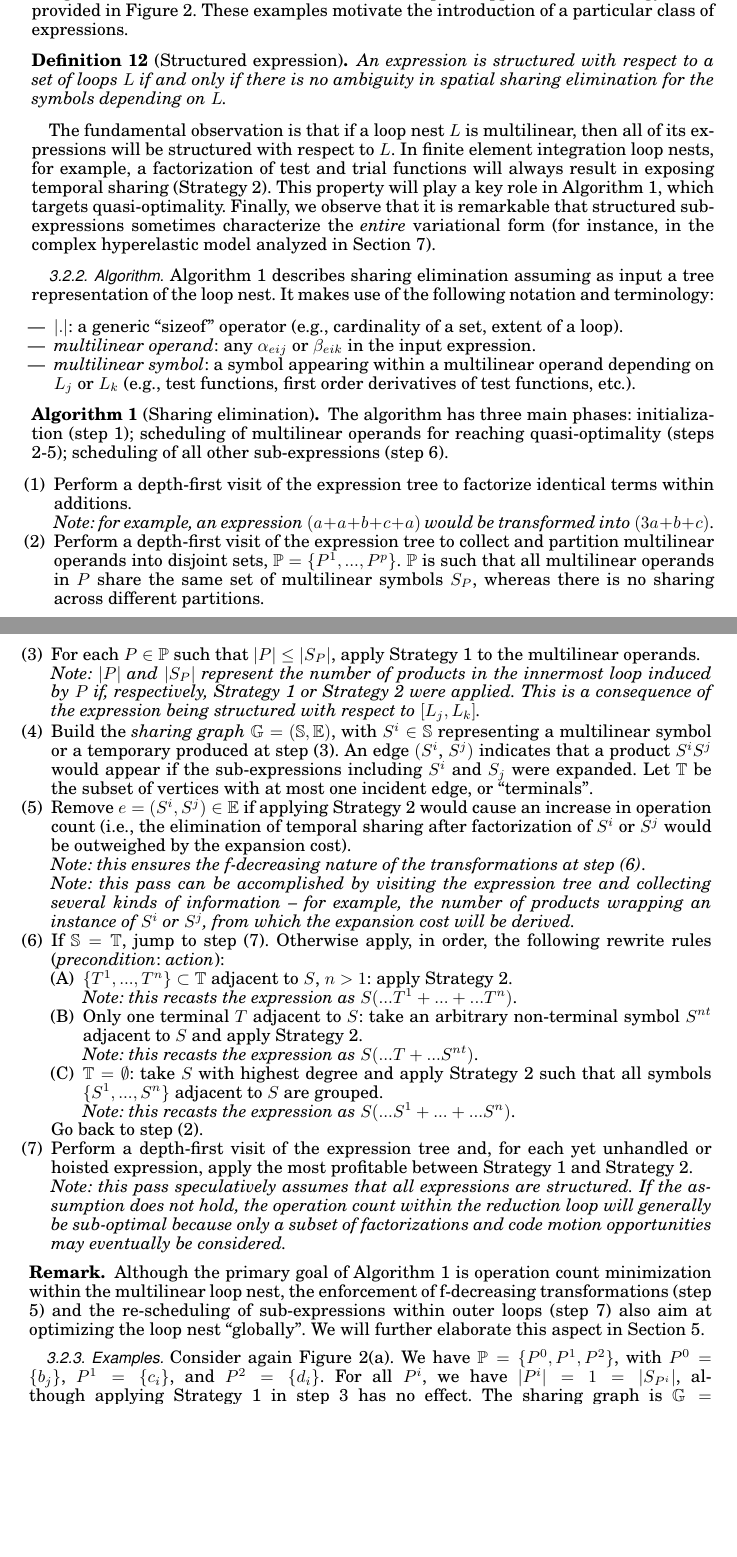
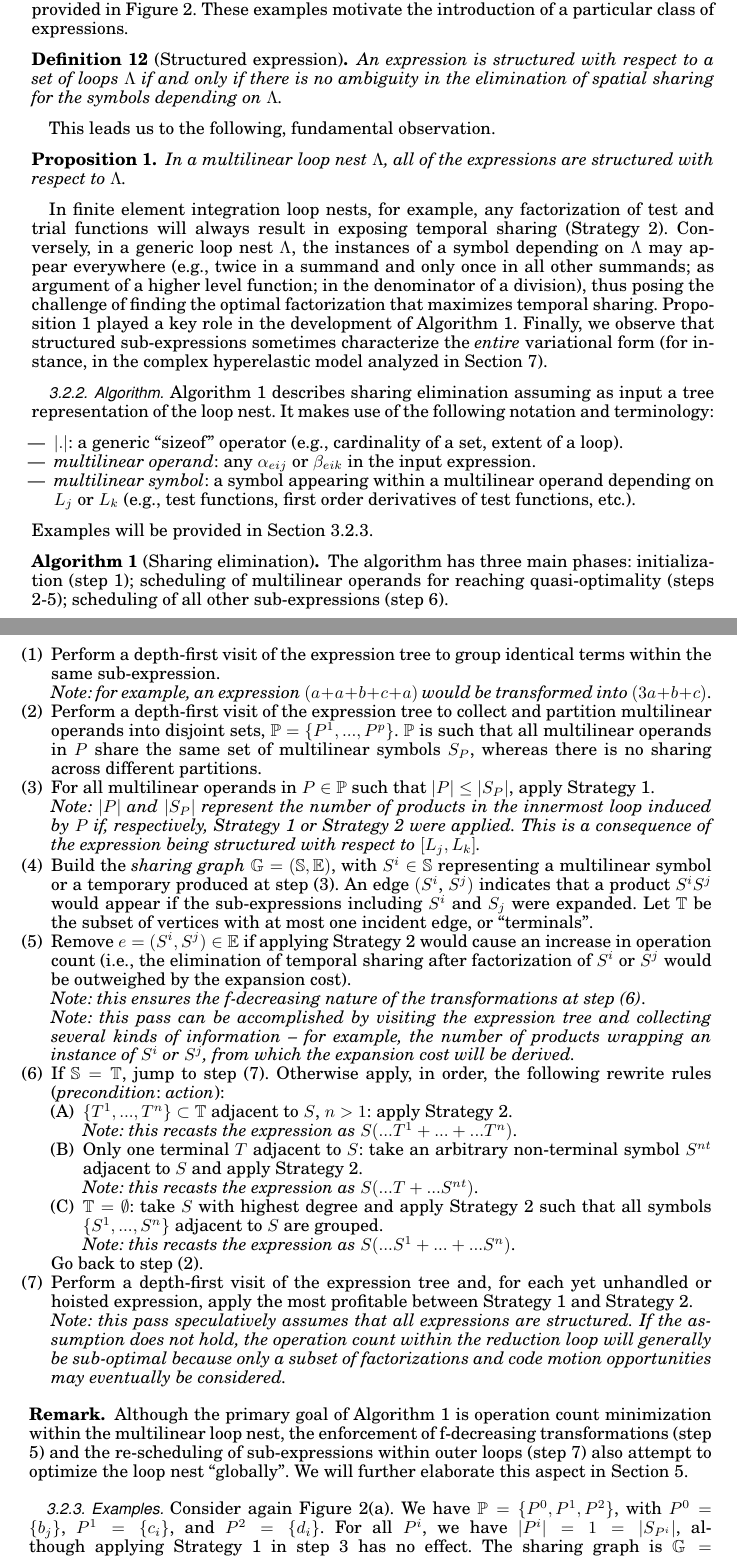
Before and after one commit to FabioLuporini/Paper-COFFE, a LaTeX paper (TOMS_Paper/assembly.tex): two parts of pages 8 and 9 of 24, joined at a grey line, cut so that both start at the same text, the shorter picture padded with empty space. The pictures show the PDF file TOMS_Paper/assembly.pdf that the author committed with the source.

Commit message:
Other improvements to sharing elimination description

```diff
--- a/TOMS_Paper/assembly.tex
+++ b/TOMS_Paper/assembly.tex
@@ -369,9 +369,14 @@ Eliminating spatial sharing first -- through product expansion and factorization
 In the current example, we observe that, depending on the size of $L_i$, applying Strategy~\ref{strategy:ii} could reduce the operation count, since the expression would be recast as $x^0_i x^0_i a a + x^0_i x^1_i (ab + ab) + x^1_i x^1_i c c + ...$ and some hoistable sub-expressions would be exposed. On the other hand, Strategy~\ref{strategy:i} would have no effect as  $x$ only depends on a single loop, $L_i$. In general, the choice between the two strategies depends on multiple factors: the loop(s) size, the increase in operation count due to expansion (in Strategy~\ref{strategy:ii}), and the gain in code motion. Note that a second example of application of Strategy~\ref{strategy:ii} was provided in Figure~\ref{code:multi_loopnest}. These examples motivate the introduction of a particular class of expressions.
 \begin{Def}[Structured expression]
 \label{def:struct-expr}
-An expression is \textit{structured} with respect to a set of loops $L$ if and only if there is no ambiguity in spatial sharing elimination for the symbols depending on $L$.
+An expression is \textit{structured} with respect to a set of loops $\Lambda$ if and only if there is no ambiguity in the elimination of spatial sharing for the symbols depending on $\Lambda$.
 \end{Def}
-The fundamental observation is that if a loop nest $L$ is multilinear, then all of its expressions will be structured with respect to $L$. In finite element integration loop nests, for example, a factorization of test and trial functions will always result in exposing temporal sharing (Strategy~\ref{strategy:ii}). This property will play a key role in Algorithm~\ref{algo:sharing-elimination}, which targets quasi-optimality. Finally, we observe that it is remarkable that structured sub-expressions sometimes characterize the \textit{entire} variational form (for instance, in the complex hyperelastic model analyzed in Section~\ref{sec:perf-results}).
+This leads us to the following, fundamental observation.
+\begin{Prop}
+\label{prop:multi-struct}
+In a multilinear loop nest $\Lambda$, all of the expressions are structured with respect to $\Lambda$.
+\end{Prop}
+In finite element integration loop nests, for example, any factorization of test and trial functions will always result in exposing temporal sharing (Strategy~\ref{strategy:ii}). Conversely, in a generic loop nest $\Lambda$, the instances of a symbol depending on $\Lambda$ may appear everywhere (e.g., twice in a summand and only once in all other summands; as argument of a higher level function; in the denominator of a division), thus posing the challenge of finding the optimal factorization that maximizes temporal sharing. Proposition~\ref{prop:multi-struct} played a key role in the development of Algorithm~\ref{algo:sharing-elimination}. Finally, we observe that structured sub-expressions sometimes characterize the \textit{entire} variational form (for instance, in the complex hyperelastic model analyzed in Section~\ref{sec:perf-results}).
 
 
 \subsubsection{Algorithm}
@@ -382,18 +387,19 @@ Algorithm~\ref{algo:sharing-elimination} describes sharing elimination assuming
 \item \textit{multilinear operand}: any $\alpha_{eij}$ or $\beta_{eik}$ in the input expression.
 \item \textit{multilinear symbol}: a symbol appearing within a multilinear operand depending on $L_j$ or $L_k$ (e.g., test functions, first order derivatives of test functions, etc.).
 \end{itemize}
+Examples will be provided in Section~\ref{sec:se-examples}.
 
 \begin{Algo}[Sharing elimination]
 \label{algo:sharing-elimination}
 \normalfont
 The algorithm has three main phases: initialization (step 1); scheduling of multilinear operands for reaching quasi-optimality (steps 2-5); scheduling of all other sub-expressions (step 6).
 \begin{enumerate}
-\item Perform a depth-first visit of the expression tree to factorize identical terms within additions. \\
+\item Perform a depth-first visit of the expression tree to group identical terms within the same sub-expression. \\
 \textit{Note: for example, an expression $(a + a + b + c + a)$ would be transformed into $(3a + b + c)$}.
 
 \item Perform a depth-first visit of the expression tree to collect and partition multilinear operands into disjoint sets, $\mathbb{P} = \lbrace P^1, ..., P^{p}\rbrace$. $\mathbb{P}$ is such that all multilinear operands in $P$ share the same set of multilinear symbols $S_P$, whereas there is no sharing across different partitions.
 
-\item For each $P \in \mathbb{P}$ such that $|P| \leq |S_P|$, apply Strategy~\ref{strategy:i} to the multilinear operands. \\
+\item For all multilinear operands in $P \in \mathbb{P}$ such that $|P| \leq |S_P|$, apply Strategy~\ref{strategy:i}. \\
 \textit{Note: $|P|$ and $|S_P|$ represent the number of products in the innermost loop induced by $P$ if, respectively, Strategy~\ref{strategy:i} or Strategy~\ref{strategy:ii} were applied. This is a consequence of the expression being structured with respect to $[L_j, L_k]$.}
 
 \item Build the \textit{sharing graph} $\mathbb{G} = (\mathbb{S}, \mathbb{E})$, with $S^i \in \mathbb{S}$ representing a multilinear symbol or a temporary produced at step (3). An edge $(S^i$, $S^j)$ indicates that a product $S^i S^j$ would appear if the sub-expressions including $S^i$ and $S_j$ were expanded. Let $\mathbb{T}$ be the subset of vertices with at most one incident edge, or ``terminals''.
@@ -421,7 +427,7 @@ Go back to step (2).
 
 \begin{Rem*}
 \normalfont
-Although the primary goal of Algorithm~\ref{algo:sharing-elimination} is operation count minimization within the multilinear loop nest, the enforcement of f-decreasing transformations (step 5) and the re-scheduling of sub-expressions within outer loops (step 7) also aim at optimizing the loop nest ``globally''. We will further elaborate this aspect in Section~\ref{sec:proof}.
+Although the primary goal of Algorithm~\ref{algo:sharing-elimination} is operation count minimization within the multilinear loop nest, the enforcement of f-decreasing transformations (step 5) and the re-scheduling of sub-expressions within outer loops (step 7) also attempt to optimize the loop nest ``globally''. We will further elaborate this aspect in Section~\ref{sec:proof}.
 \end{Rem*}
 
 
```
Also changed, not shown: TOMS_Paper/assembly.pdf, 1 other file.
